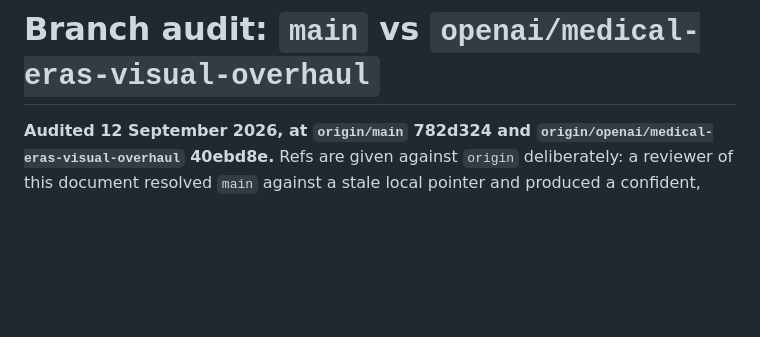
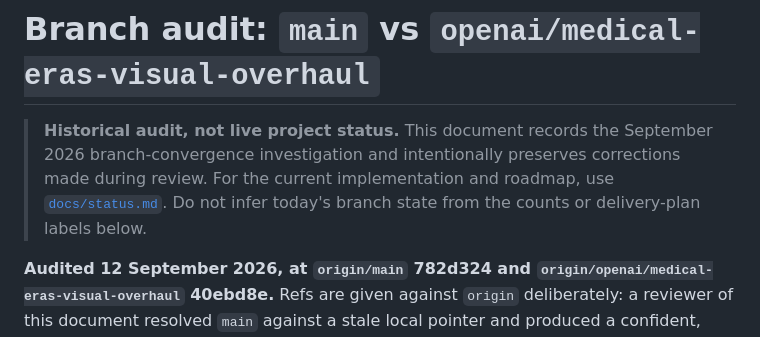
Before and after one commit to danielwjohnston/rxdrop, a Markdown page: docs/branch-audit.md, the part around the change. Rendered like a GitHub page; blank space fills up the shorter version.

Commit message:
Mark branch audit as historical

```diff
--- a/docs/branch-audit.md
+++ b/docs/branch-audit.md
@@ -1,4 +1,11 @@
 # Branch audit: `main` vs `openai/medical-eras-visual-overhaul`
+
+> **Historical audit, not live project status.** This document records the
+> September 2026 branch-convergence investigation and intentionally preserves
+> corrections made during review. For the current implementation and roadmap,
+> use [`docs/status.md`](status.md). Do not infer today's branch state from the
+> counts or delivery-plan labels below.
+
 
 **Audited 12 September 2026, at `origin/main` 782d324 and
 `origin/openai/medical-eras-visual-overhaul` 40ebd8e.**
```
